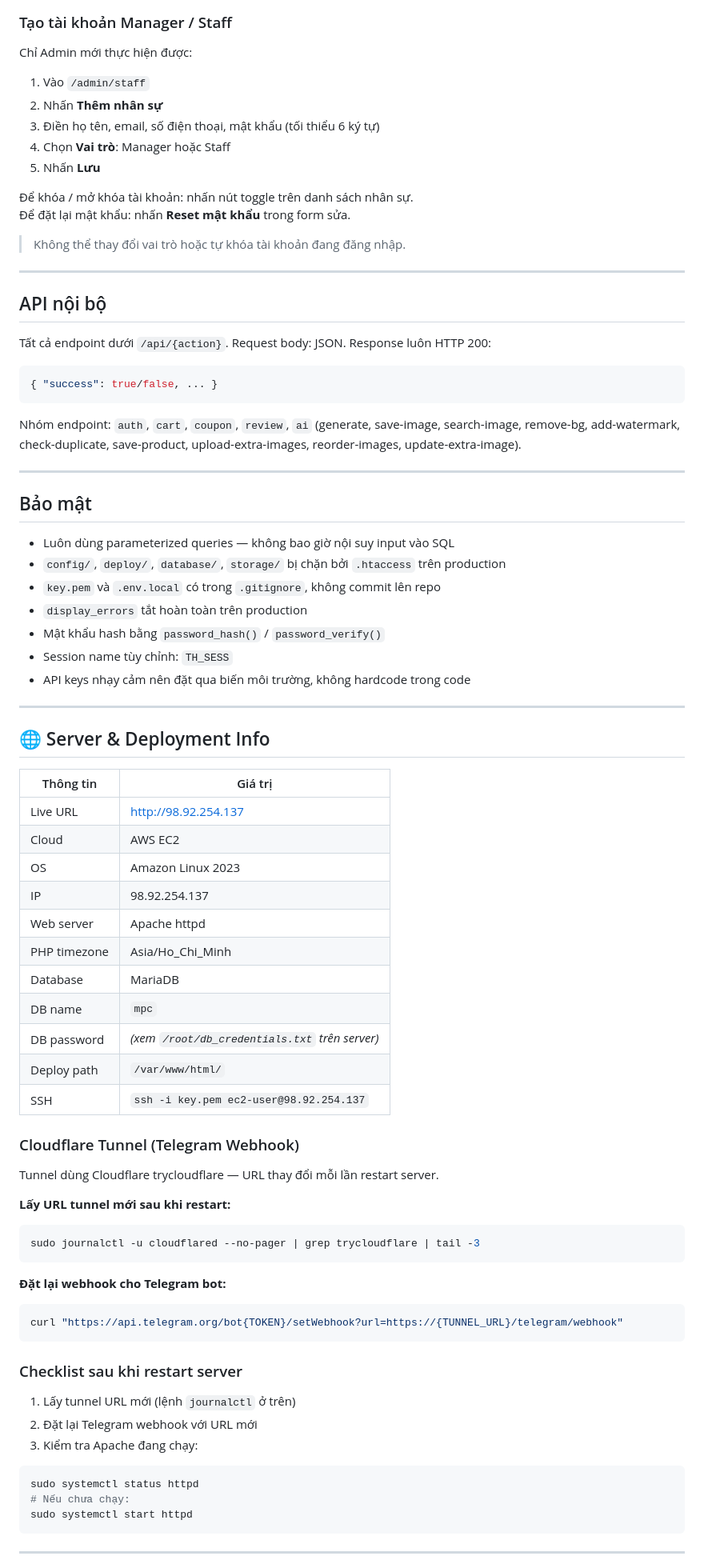
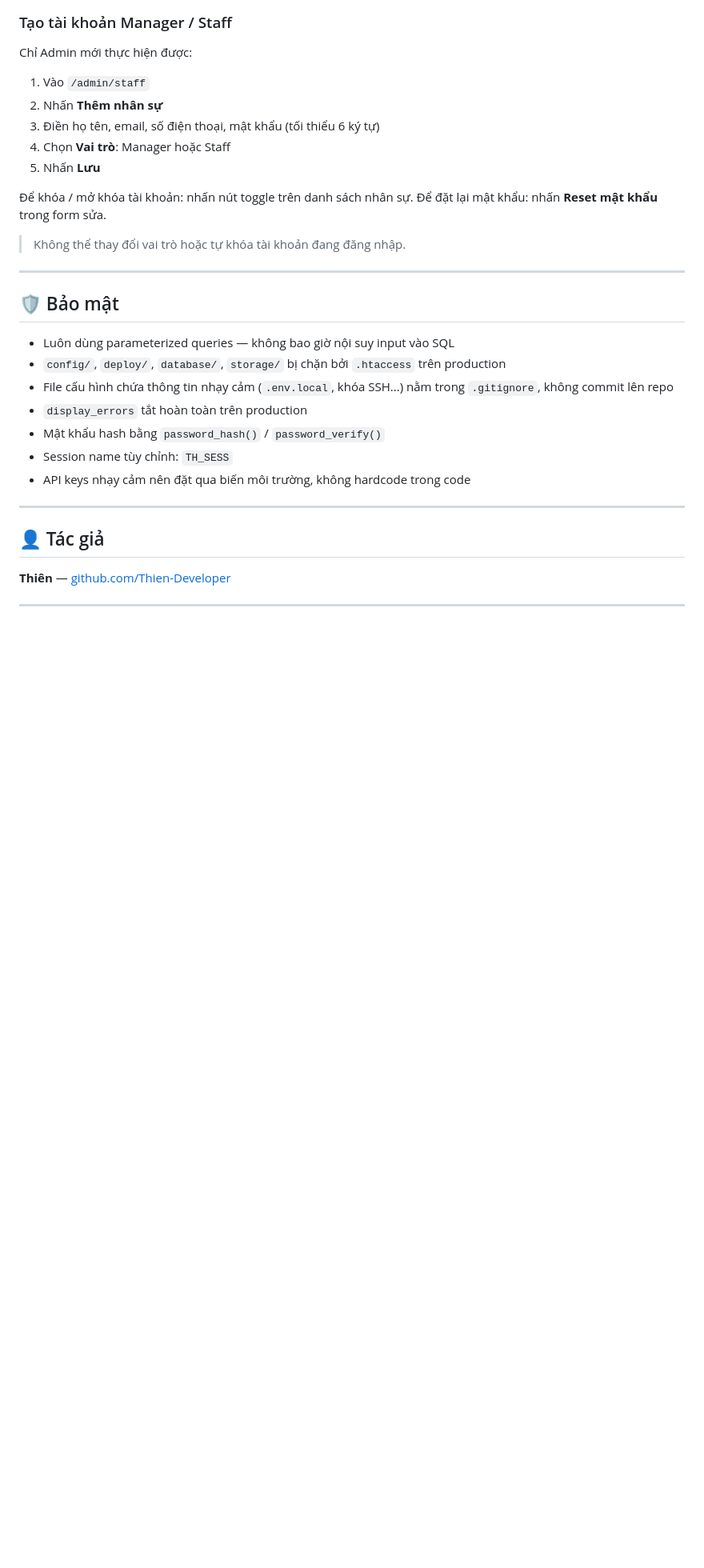
Before and after one commit to Thien-Developer/tuanhuy-computer, a Markdown page: README.md, the part around one of its changes. Shown at 80% size. GitHub-like rendering; blank space fills up the shorter version.

````diff
--- a/README.md
+++ b/README.md
@@ -301,23 +291,11 @@ Chỉ Admin mới thực hiện được:
 
 ---
 
-## API nội bộ
-
-Tất cả endpoint dưới `/api/{action}`. Request body: JSON. Response luôn HTTP 200:
-
-```json
-{ "success": true/false, ... }
-```
-
-Nhóm endpoint: `auth`, `cart`, `coupon`, `review`, `ai` (generate, save-image, search-image, remove-bg, add-watermark, check-duplicate, save-product, upload-extra-images, reorder-images, update-extra-image).
-
----
-
-## Bảo mật
+## 🛡️ Bảo mật
 
 - Luôn dùng parameterized queries — không bao giờ nội suy input vào SQL
 - `config/`, `deploy/`, `database/`, `storage/` bị chặn bởi `.htaccess` trên production
-- `key.pem` và `.env.local` có trong `.gitignore`, không commit lên repo
+- File cấu hình chứa thông tin nhạy cảm (`.env.local`, khóa SSH...) nằm trong `.gitignore`, không commit lên repo
 - `display_errors` tắt hoàn toàn trên production
 - Mật khẩu hash bằng `password_hash()` / `password_verify()`
 - Session name tùy chỉnh: `TH_SESS`
@@ -325,49 +303,9 @@ Nhóm endpoint: `auth`, `cart`, `coupon`, `review`, `ai` (generate, save-image,
 
 ---
 
-## 🌐 Server & Deployment Info
+## 👤 Tác giả
 
-| Thông tin | Giá trị |
-|---|---|
-| Live URL | http://98.92.254.137 |
-| Cloud | AWS EC2 |
-| OS | Amazon Linux 2023 |
-| IP | 98.92.254.137 |
-| Web server | Apache httpd |
-| PHP timezone | Asia/Ho_Chi_Minh |
-| Database | MariaDB |
-| DB name | `mpc` |
-| DB password | *(xem `/root/db_credentials.txt` trên server)* |
-| Deploy path | `/var/www/html/` |
-| SSH | `ssh -i key.pem ec2-user@98.92.254.137` |
-
-### Cloudflare Tunnel (Telegram Webhook)
-
-Tunnel dùng Cloudflare trycloudflare — URL thay đổi mỗi lần restart server.
-
-**Lấy URL tunnel mới sau khi restart:**
-
-```bash
-sudo journalctl -u cloudflared --no-pager | grep trycloudflare | tail -3
-```
-
-**Đặt lại webhook cho Telegram bot:**
-
-```bash
-curl "https://api.telegram.org/bot{TOKEN}/setWebhook?url=https://{TUNNEL_URL}/telegram/webhook"
-```
-
-### Checklist sau khi restart server
-
-1. Lấy tunnel URL mới (lệnh `journalctl` ở trên)
-2. Đặt lại Telegram webhook với URL mới
-3. Kiểm tra Apache đang chạy:
-
-```bash
-sudo systemctl status httpd
-# Nếu chưa chạy:
-sudo systemctl start httpd
-```
+**Thiên** — [github.com/Thien-Developer](https://github.com/Thien-Developer)
 
 ---
 
````
Also changed, not shown: other parts of README.md (+88 -98 lines).
